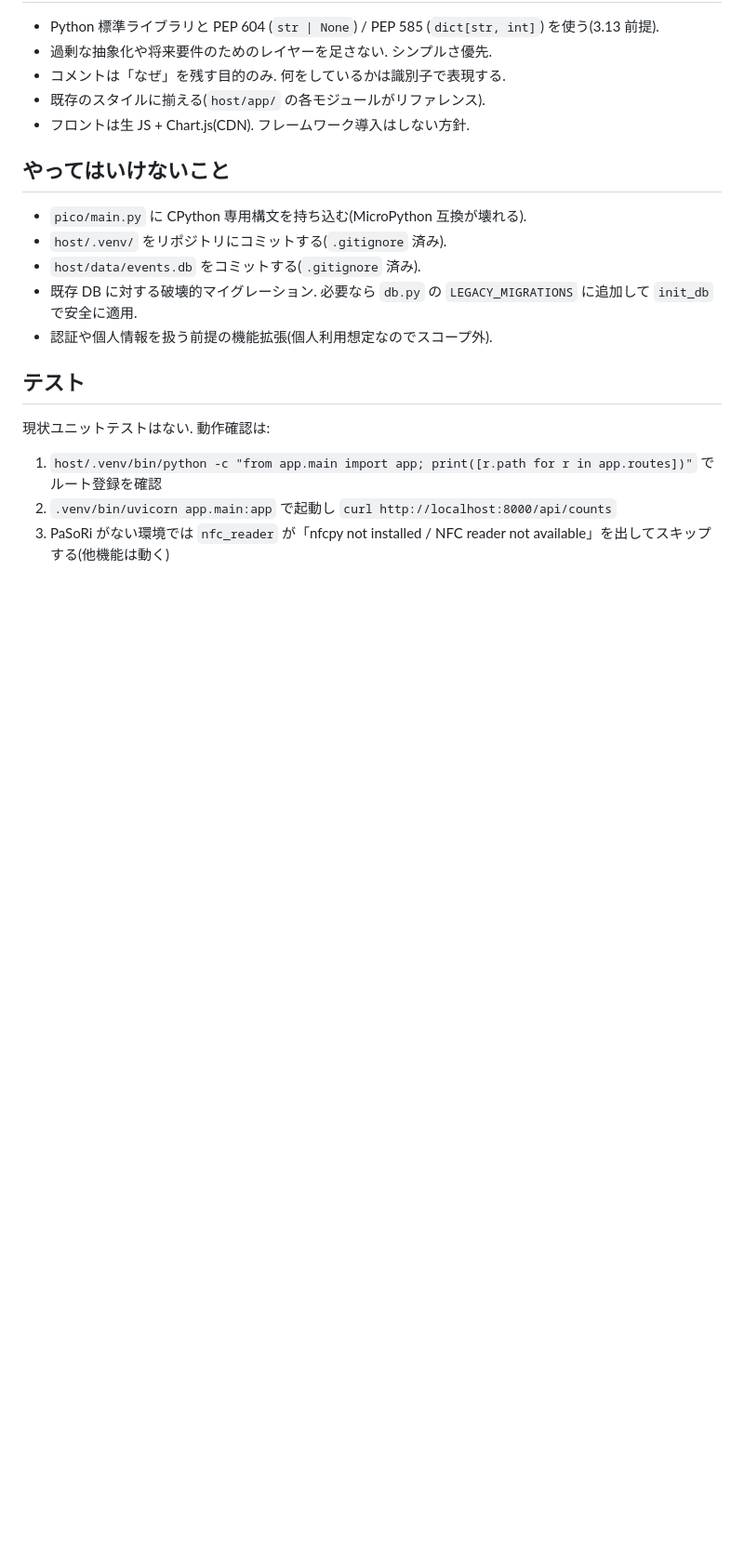
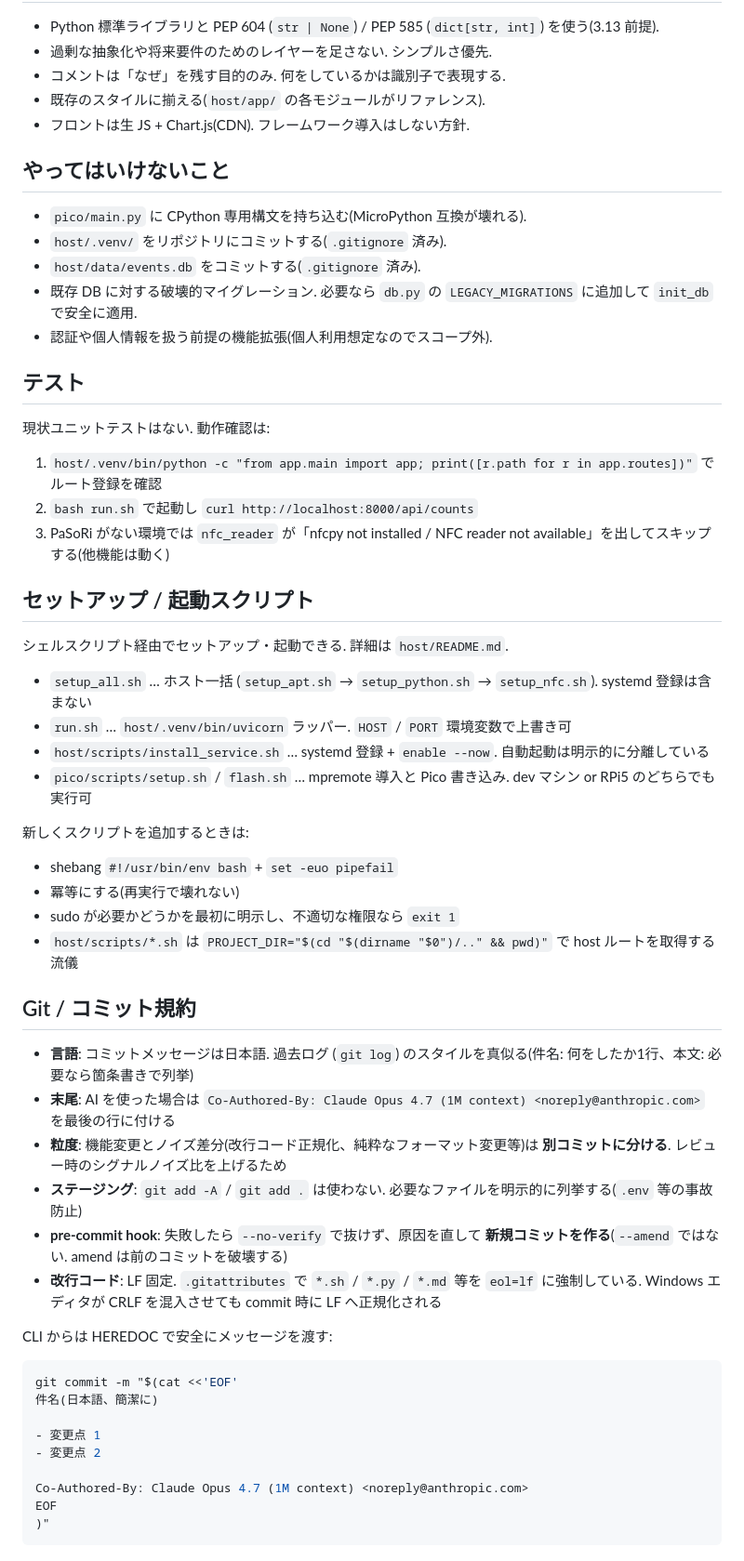
Before and after one commit to NAKANORyunosuke/PachislotDataCounter, a Markdown page: CLAUDE.md, the part around the change. Shown at 93% size. GitHub-like rendering; blank space fills up the shorter version.

Commit message:
CLAUDE.mdにセットアップスクリプトとGit規約を追記
- セットアップ/起動スクリプト (setup_all.sh, run.sh, scripts/*) の説明
- 新規スクリプト追加時の流儀
- コミットメッセージスタイル / Co-Authored-By / ノイズ差分の分離 / .gitattributes による LF 強制

Co-Authored-By: Claude Opus 4.7 (1M context) <noreply@anthropic.com>

````diff
--- a/CLAUDE.md
+++ b/CLAUDE.md
@@ -109,5 +109,44 @@ sessions  (id, user_id, started_at, ended_at, end_reason)
 現状ユニットテストはない. 動作確認は:
 
 1. `host/.venv/bin/python -c "from app.main import app; print([r.path for r in app.routes])"` でルート登録を確認
-2. `.venv/bin/uvicorn app.main:app` で起動し `curl http://localhost:8000/api/counts`
+2. `bash run.sh` で起動し `curl http://localhost:8000/api/counts`
 3. PaSoRi がない環境では `nfc_reader` が「nfcpy not installed / NFC reader not available」を出してスキップする(他機能は動く)
+
+## セットアップ / 起動スクリプト
+
+シェルスクリプト経由でセットアップ・起動できる. 詳細は `host/README.md`.
+
+- `setup_all.sh` … ホスト一括 (`setup_apt.sh` → `setup_python.sh` → `setup_nfc.sh`). systemd 登録は含まない
+- `run.sh` … `host/.venv/bin/uvicorn` ラッパー. `HOST` / `PORT` 環境変数で上書き可
+- `host/scripts/install_service.sh` … systemd 登録 + `enable --now`. 自動起動は明示的に分離している
+- `pico/scripts/setup.sh` / `flash.sh` … mpremote 導入と Pico 書き込み. dev マシン or RPi5 のどちらでも実行可
+
+新しくスクリプトを追加するときは:
+
+- shebang `#!/usr/bin/env bash` + `set -euo pipefail`
+- 冪等にする(再実行で壊れない)
+- sudo が必要かどうかを最初に明示し、不適切な権限なら `exit 1`
+- `host/scripts/*.sh` は `PROJECT_DIR="$(cd "$(dirname "$0")/.." && pwd)"` で host ルートを取得する流儀
+
+## Git / コミット規約
+
+- **言語**: コミットメッセージは日本語. 過去ログ (`git log`) のスタイルを真似る(件名: 何をしたか1行、本文: 必要なら箇条書きで列挙)
+- **末尾**: AI を使った場合は `Co-Authored-By: Claude Opus 4.7 (1M context) <noreply@anthropic.com>` を最後の行に付ける
+- **粒度**: 機能変更とノイズ差分(改行コード正規化、純粋なフォーマット変更等)は **別コミットに分ける**. レビュー時のシグナルノイズ比を上げるため
+- **ステージング**: `git add -A` / `git add .` は使わない. 必要なファイルを明示的に列挙する(`.env` 等の事故防止)
+- **pre-commit hook**: 失敗したら `--no-verify` で抜けず、原因を直して **新規コミットを作る**(`--amend` ではない. amend は前のコミットを破壊する)
+- **改行コード**: LF 固定. `.gitattributes` で `*.sh` / `*.py` / `*.md` 等を `eol=lf` に強制している. Windows エディタが CRLF を混入させても commit 時に LF へ正規化される
+
+CLI からは HEREDOC で安全にメッセージを渡す:
+
+```bash
+git commit -m "$(cat <<'EOF'
+件名(日本語、簡潔に)
+
+- 変更点 1
+- 変更点 2
+
+Co-Authored-By: Claude Opus 4.7 (1M context) <noreply@anthropic.com>
+EOF
+)"
+```
````
